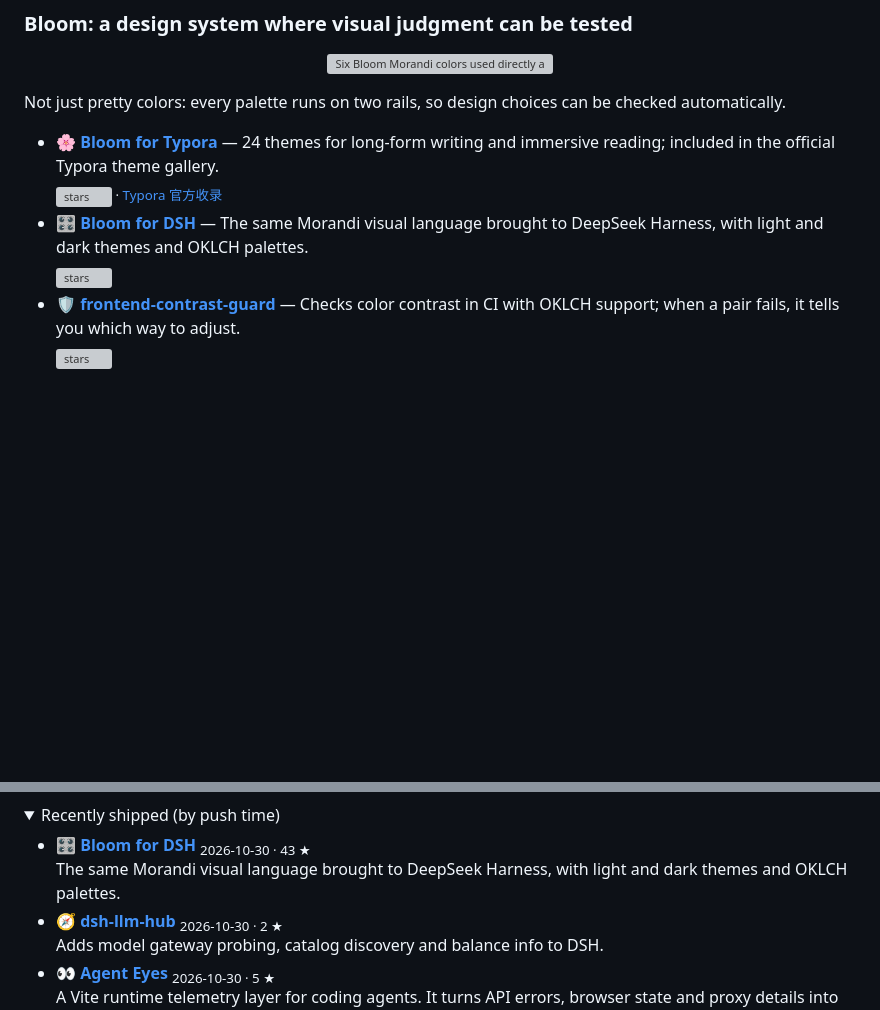
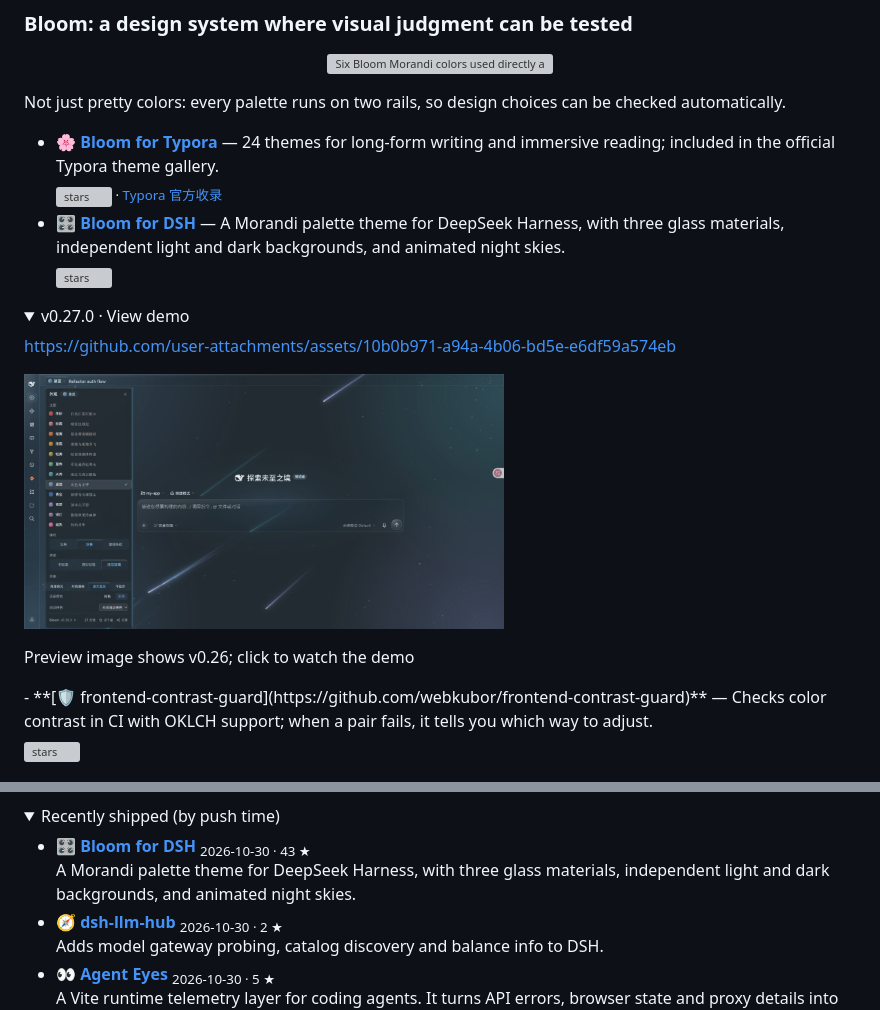
Before and after one commit to webkubor/webkubor, a Markdown page: README.en.md, 2 parts joined by grey strips. GitHub-like rendering; pictures changed too: assets/bloom-preview-v0.26.png (added); folded sections open; blank space fills up the shorter version; grey boxes are pictures that could not be loaded.

Commit message:
feat(profile): 展示 Bloom for DSH 0.27 演示

```diff
--- a/README.en.md
+++ b/README.en.md
@@ -67,7 +67,18 @@ From "let AI write code" to "let it see and stay safe".
 Not just pretty colors: every palette runs on two rails, so design choices can be checked automatically.
 
 - **[🌸 Bloom for Typora](https://github.com/webkubor/typora-Bloom-theme)** — 24 themes for long-form writing and immersive reading; included in the official Typora theme gallery.<br/><sub><img src="https://img.shields.io/github/stars/webkubor/typora-Bloom-theme?style=flat&label=%20%E2%98%85&color=6e7681" alt="stars" height="14" /> · [Typora 官方收录](https://theme.typora.io/theme/Bloom/)</sub>
-- **[🎛️ Bloom for DSH](https://github.com/webkubor/dsh-bloom-theme)** — The same Morandi visual language brought to DeepSeek Harness, with light and dark themes and OKLCH palettes.<br/><sub><img src="https://img.shields.io/github/stars/webkubor/dsh-bloom-theme?style=flat&label=%20%E2%98%85&color=6e7681" alt="stars" height="14" /></sub>
+- **[🎛️ Bloom for DSH](https://github.com/webkubor/dsh-bloom-theme)** — A Morandi palette theme for DeepSeek Harness, with three glass materials, independent light and dark backgrounds, and animated night skies.<br/><sub><img src="https://img.shields.io/github/stars/webkubor/dsh-bloom-theme?style=flat&label=%20%E2%98%85&color=6e7681" alt="stars" height="14" /></sub>
+
+<details>
+<summary>v0.27.0 · View demo</summary>
+
+https://github.com/user-attachments/assets/10b0b971-a94a-4b06-bd5e-e6df59a574eb
+
+<a href="https://img.webkubor.online/projects/dsh-bloom-theme/bloom-demo-v0.27.0.mp4"><img src="./assets/bloom-preview-v0.26.png" width="480" alt="Bloom for DSH v0.26 preview: night sky and theme switcher; click to watch the demo" /></a>
+
+Preview image shows v0.26; click to watch the demo
+
+</details>
 - **[🛡️ frontend-contrast-guard](https://github.com/webkubor/frontend-contrast-guard)** — Checks color contrast in CI with OKLCH support; when a pair fails, it tells you which way to adjust.<br/><sub><img src="https://img.shields.io/github/stars/webkubor/frontend-contrast-guard?style=flat&label=%20%E2%98%85&color=c9d1d9" alt="stars" height="14" /></sub>
 
 ### Skills: writing standards for agents
@@ -93,7 +104,7 @@ Standards for thinking "how should this be said" before writing docs, tickets or
 <details>
 <summary>Recently shipped (by push time)</summary>
 
-- **[🎛️ Bloom for DSH](https://github.com/webkubor/dsh-bloom-theme)** <sub>2026-10-30 · 43 ★</sub><br/>The same Morandi visual language brought to DeepSeek Harness, with light and dark themes and OKLCH palettes.
+- **[🎛️ Bloom for DSH](https://github.com/webkubor/dsh-bloom-theme)** <sub>2026-10-30 · 43 ★</sub><br/>A Morandi palette theme for DeepSeek Harness, with three glass materials, independent light and dark backgrounds, and animated night skies.
 - **[🧭 dsh-llm-hub](https://github.com/webkubor/dsh-llm-hub)** <sub>2026-10-30 · 2 ★</sub><br/>Adds model gateway probing, catalog discovery and balance info to DSH.
 - **[👀 Agent Eyes](https://github.com/webkubor/vite-plugin-agent-eyes)** <sub>2026-10-30 · 5 ★</sub><br/>A Vite runtime telemetry layer for coding agents. It turns API errors, browser state and proxy details into evidence an agent can read, so it can locate and verify a fix on its own.
 - **[🛡️ frontend-contrast-guard](https://github.com/webkubor/frontend-contrast-guard)** <sub>2026-10-30 · 0 ★</sub><br/>Checks color contrast in CI with OKLCH support; when a pair fails, it tells you which way to adjust.
```
Also changed, not shown: README.md (+13 -2 lines), 2 other files.
